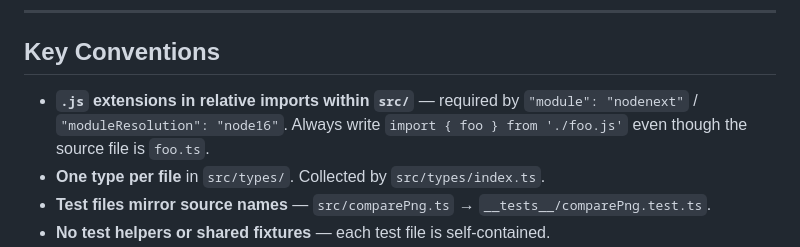
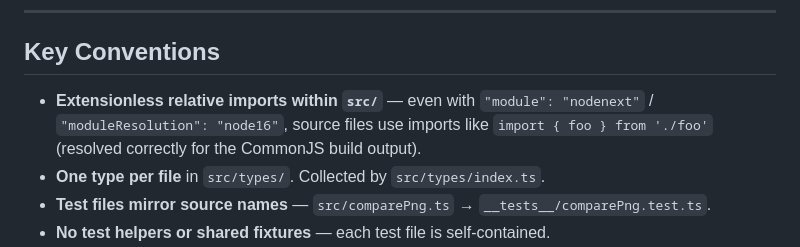
Before and after one commit to dichovsky/png-visual-compare, a Markdown page: .github/copilot-instructions.md, the part around the change. Drawn GitHub-style.

Commit message:
Update .github/copilot-instructions.md
Co-authored-by: Copilot <175728472+Copilot@users.noreply.github.com>

```diff
--- a/.github/copilot-instructions.md
+++ b/.github/copilot-instructions.md
@@ -217,7 +217,7 @@ Current coverage is 100% across all source files.
 
 ## Key Conventions
 
-- **`.js` extensions in relative imports within `src/`** — required by `"module": "nodenext"` / `"moduleResolution": "node16"`. Always write `import { foo } from './foo.js'` even though the source file is `foo.ts`.
+- **Extensionless relative imports within `src/`** — even with `"module": "nodenext"` / `"moduleResolution": "node16"`, source files use imports like `import { foo } from './foo'` (resolved correctly for the CommonJS build output).
 - **One type per file** in `src/types/`. Collected by `src/types/index.ts`.
 - **Test files mirror source names** — `src/comparePng.ts` → `__tests__/comparePng.test.ts`.
 - **No test helpers or shared fixtures** — each test file is self-contained.
```
